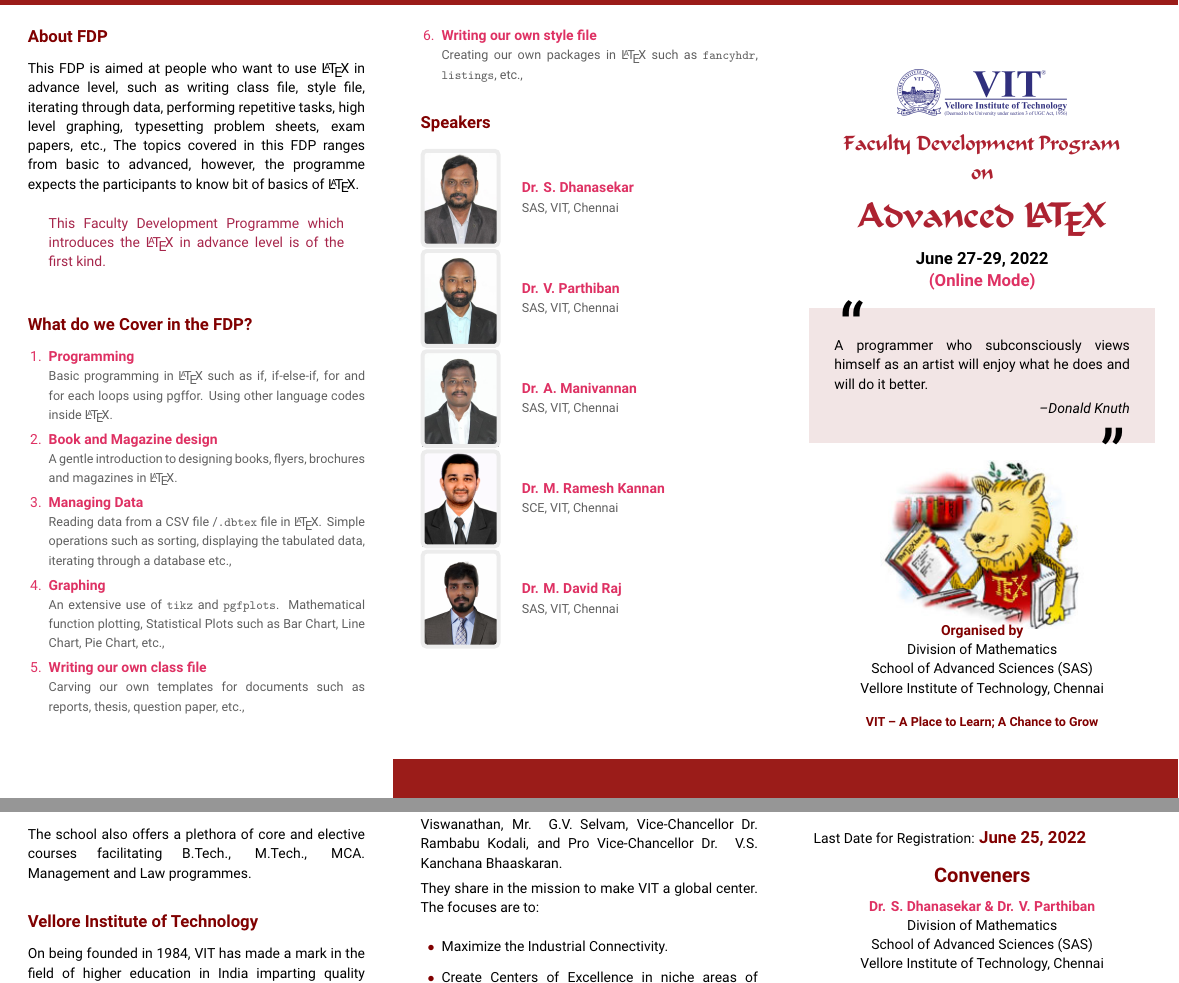
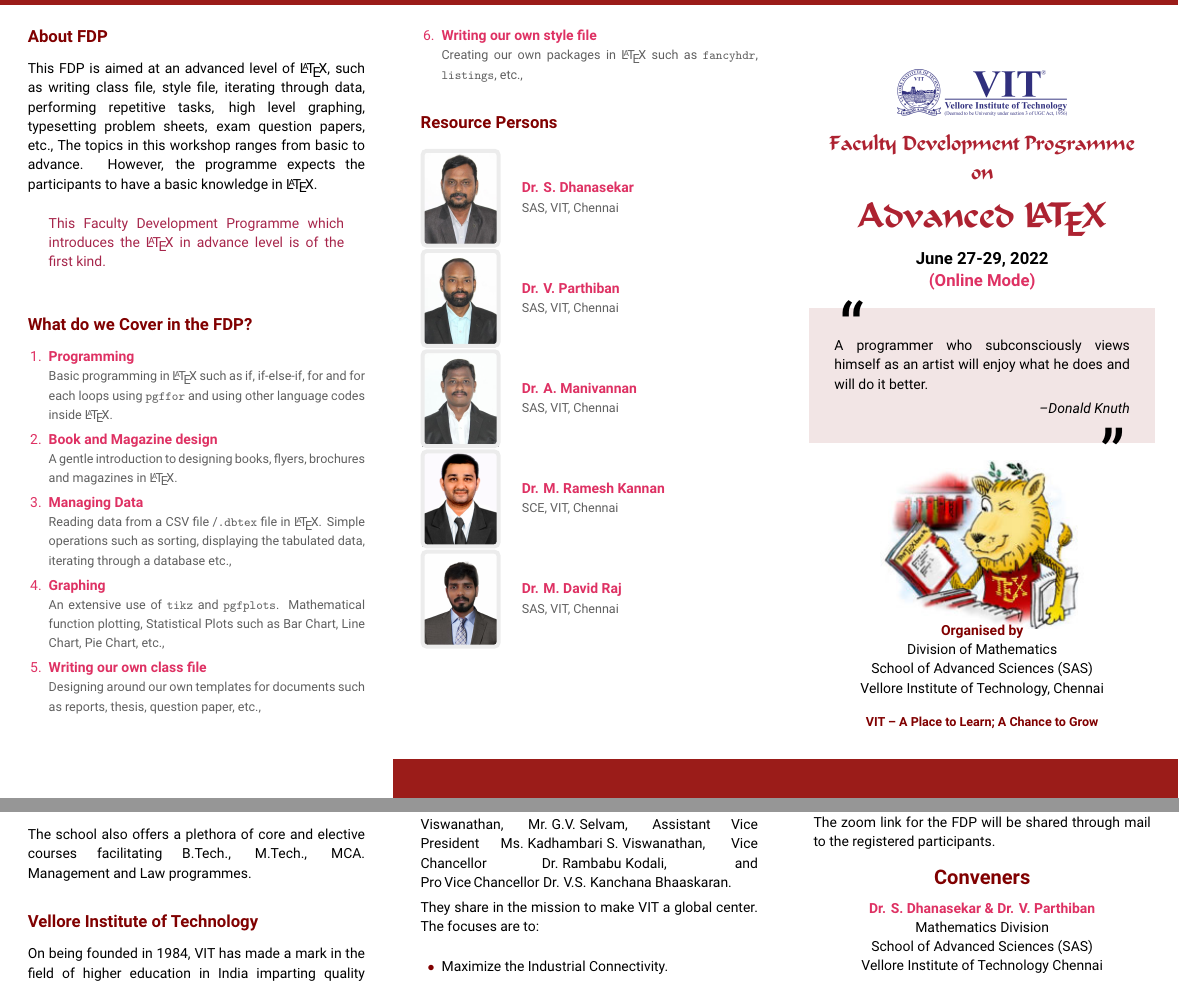
Before and after one commit to davidrajm/Advanced-LaTeX-FDP-June-2022-Brochure, a LaTeX document (main.tex, which reads pages/page1.tex, pages/page3.tex, pages/page4.tex): two parts of pages 1 and 2 of 2, joined at a grey line, cut so that both start at the same text. The pictures show the PDF file main.pdf that the author committed with the source.

Commit message:
english correction

```diff
--- a/pages/page1.tex
+++ b/pages/page1.tex
@@ -4,7 +4,7 @@
 
 		\Large\color{Maroon}\setmainfont{calligrapher}
 		\bf
-		Faculty Development Program \\ on \\
+		Faculty Development Programme \\ on \\
 		\Huge Advanced \LaTeX
 	}
 	%\author{\color{Maroon}\bf}
--- a/pages/page3.tex
+++ b/pages/page3.tex
@@ -1,6 +1,6 @@
 
 \section{Vellore Institute of Technology, Chennai}
-VIT Chennai is a globally engaged, competitive, comprehensive and research-enriched university campus strategically positioned in the capital city of Tamil Nadu, to respond to major industrial, social, economic and environmental demands and challenges. VIT Chennai is ably spearheaded by Vice Presidents, Mr. Sankar Viswanathan, Dr. Sekar Viswanathan, Mr. G.V. Selvam, Vice-Chancellor Dr. Rambabu Kodali, and Pro Vice-Chancellor Dr. V.S. Kanchana Bhaaskaran.
+VIT Chennai is a globally engaged, competitive, comprehensive and research-enriched university campus strategically positioned in the capital city of Tamil Nadu, to respond to major industrial, social, economic and environmental demands and challenges. VIT Chennai is ably spearheaded by Vice Presidents, Mr.\;Sankar Viswanathan, Dr.\;Sekar Viswanathan, Mr.\;G.V.\;Selvam, Assistant Vice President Ms.\;Kadhambari\;S.\;Viswanathan, Vice Chancellor Dr.\;Rambabu\;Kodali, and Pro\,Vice\,Chancellor Dr.\;V.S. Kanchana Bhaaskaran.
 
 They share in the mission to make VIT a global center. The focuses are to:
 
--- a/pages/page4.tex
+++ b/pages/page4.tex
@@ -1,7 +1,6 @@
 \section{Registration}
 No Registration Fee.
 Interested Faculty, Research Scholars and UG/PG students are requested to register using the following link:
-
 \begin{center}
 	\textcolor{Maroon}{
 		\large
@@ -15,12 +15,14 @@
 
 Last Date for Registration: \textcolor{primaryColor}{\large \textbf{June 25, 2022}}
 
+The zoom link for the FDP will be shared through mail to the registered participants.
+
 \begin{center}
 	\textcolor{primaryColor}{\Large \textbf{Conveners}}\\[.5\baselineskip]
 	\textbf{\textcolor{secondaryColor}{Dr. S. Dhanasekar \& Dr. V. Parthiban}}\\
-	Division of Mathematics\\
+	Mathematics Division\\
 	School of Advanced Sciences (SAS)\\
-	Vellore Institute of Technology, Chennai
+	Vellore Institute of Technology Chennai
 \end{center}
 
 \begin{snugshade}
--- a/pages/page5.tex
+++ b/pages/page5.tex
@@ -1,16 +1,11 @@
  \section{About FDP}
- This FDP is aimed at people who want to use \LaTeX\ in advance level, such as writing class file, style file, iterating through data, performing repetitive tasks, high level graphing, typesetting problem sheets, exam papers, etc., The topics covered  in this FDP ranges from basic to advanced, however, the programme expects the participants to know bit of basics of \LaTeX.
+ This FDP is aimed at an advanced level of  \LaTeX, such as writing class file, style file, iterating through data, performing repetitive tasks, high level graphing, typesetting problem sheets, exam question papers, etc., The topics in this workshop ranges from basic to advance. However, the programme expects the participants to have a basic knowledge in \LaTeX.
 
 
 \begin{quote}
-	\color{secondaryColor!75!black}
+\color{secondaryColor!75!black}
 This Faculty Development Programme which introduces the \LaTeX\ in advance level is of the first kind.
 \end{quote}
-
-
-
-
-
 
 
 \section{What do we Cover in the FDP?}
@@ -18,7 +13,7 @@
 
 \begin{enumerate}[label={\textcolor{secondaryColor}{\arabic*.}}, itemsep=0pt]
 \item \topic{Programming}
-\desc{Basic programming in \LaTeX\ such as if, if-else-if, for and for each loops using pgffor. Using other language codes inside \LaTeX.}
+\desc{Basic programming in \LaTeX\ such as if, if-else-if, for and for each loops using \texttt{pgffor} and using other language codes inside \LaTeX.}
 \item \topic{Book and Magazine design}
 \desc{A gentle introduction to designing books, flyers, brochures and magazines in \LaTeX.}
 \item \topic{Managing Data}
@@ -26,7 +21,7 @@
 \item \topic{Graphing}
 \desc{An extensive use of \texttt{tikz} and \texttt{pgfplots}. Mathematical function plotting, Statistical Plots such as Bar Chart, Line Chart, Pie Chart, etc., }
  \item \topic{Writing our own class file}
- \desc{Carving our own templates for documents such as reports, thesis, question paper, etc.,}
+ \desc{Designing around our own templates for documents such as reports, thesis, question paper, etc.,}
 \item \topic{Writing our own style file}
 \desc{Creating our own packages in \LaTeX\ such as \texttt{fancyhdr}, \texttt{listings}, etc.,}
 \end{enumerate}
--- a/pages/page6.tex
+++ b/pages/page6.tex
@@ -1,4 +1,4 @@
-\section{Speakers}
+\section{Resource Persons}
 
 
 \speaker{Dr. S. Dhanasekar}{SAS}{VIT, Chennai}{dhanasekar}
```
Also changed, not shown: pages/page2.tex (+1 -1 lines), FDP Advanced LaTeX June 2022 Brochure.pdf (added), main.pdf, main_updated.pdf (added), pages/page3.tex (2 more changed lines), pages/page4.tex (3 more changed lines).
